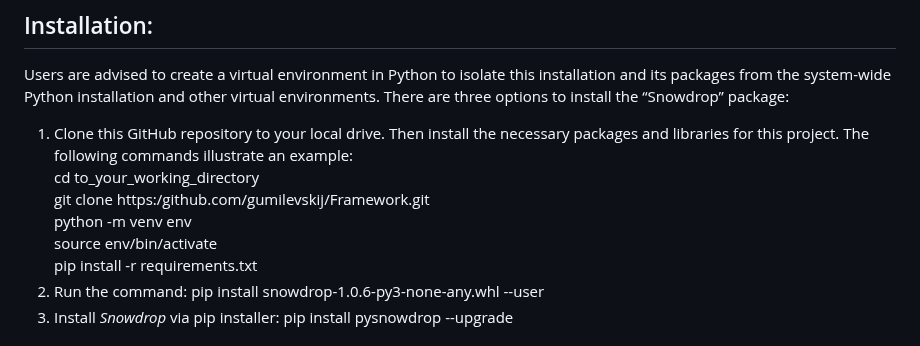
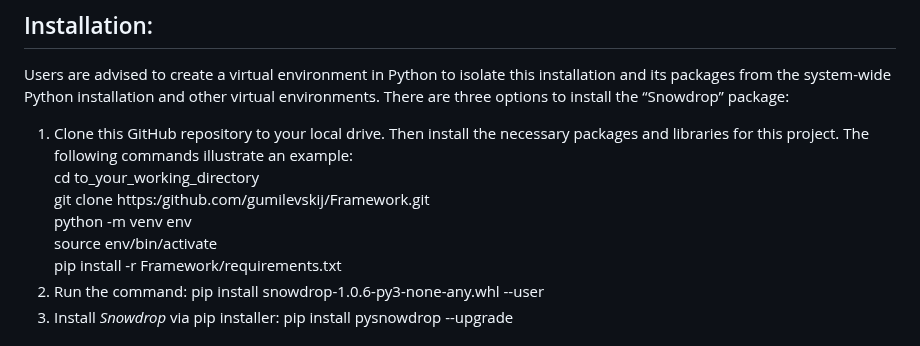
Before and after one commit to gumilevskij/Framework, a Markdown page: README.md, the part around the change. Drawn GitHub-style.

```diff
--- a/README.md
+++ b/README.md
@@ -15,7 +15,7 @@ Users are advised to create a virtual environment in Python to isolate this inst
    git clone https:/github.com/gumilevskij/Framework.git <br />
    python -m venv env <br />
    source env/bin/activate <br />
-   pip install -r requirements.txt
+   pip install -r Framework/requirements.txt
 3. Run the command: pip install snowdrop-1.0.6-py3-none-any.whl --user
 4. Install *Snowdrop* via pip installer: pip install pysnowdrop --upgrade
 
```
